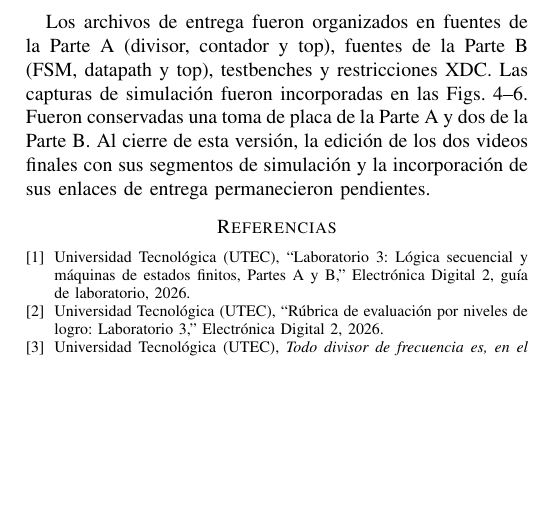
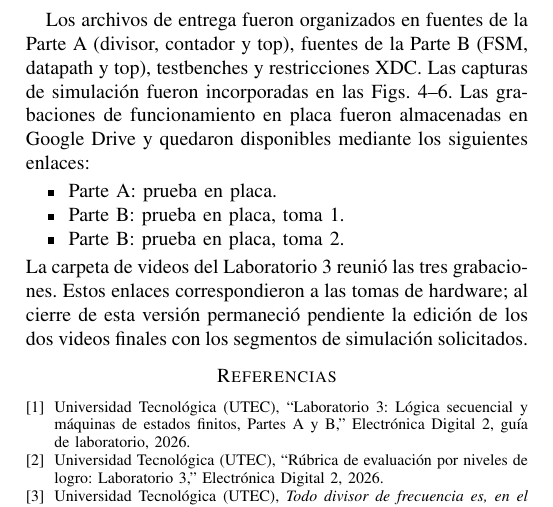
Before and after one commit to HectorPereira/Digital-2, a LaTeX paper (main.tex, which reads secciones/07_evidencias.tex): part of page 7 of 7, cut so that both start at the same text, the shorter picture padded with empty space. Compiled offline with pdfLaTeX.

Commit message:
Agregar enlaces Drive de videos de placa al informe

```diff
--- a/secciones/07_evidencias.tex
+++ b/secciones/07_evidencias.tex
@@ -1,5 +1,11 @@
 \section*{Evidencias y archivos}
-Los archivos de entrega fueron organizados en fuentes de la Parte A (divisor, contador y top), fuentes de la Parte B (FSM, datapath y top), testbenches y restricciones XDC. Las capturas de simulación fueron incorporadas en las Figs.~\ref{fig:simA}--\ref{fig:carry}. Fueron conservadas una toma de placa de la Parte A y dos de la Parte B. Al cierre de esta versión, la edición de los dos videos finales con sus segmentos de simulación y la incorporación de sus enlaces de entrega permanecieron pendientes.
+Los archivos de entrega fueron organizados en fuentes de la Parte A (divisor, contador y top), fuentes de la Parte B (FSM, datapath y top), testbenches y restricciones XDC. Las capturas de simulación fueron incorporadas en las Figs.~\ref{fig:simA}--\ref{fig:carry}. Las grabaciones de funcionamiento en placa fueron almacenadas en Google Drive y quedaron disponibles mediante los siguientes enlaces:
+\begin{itemize}
+\item \href{https://drive.google.com/file/d/1cQlbDqRuZeOSxJrXb2pYRw4xjVPU_4Vz/view?usp=drivesdk}{Parte A: prueba en placa}.
+\item \href{https://drive.google.com/file/d/17ROMVnRz38RnD50s2zLfR_cplsoflzGw/view?usp=drivesdk}{Parte B: prueba en placa, toma 1}.
+\item \href{https://drive.google.com/file/d/1BYkzmqP2yA4Zs2O5kWoa41vg2EHF4XHF/view?usp=drivesdk}{Parte B: prueba en placa, toma 2}.
+\end{itemize}
+La \href{https://drive.google.com/drive/folders/1Y5rrj8ksX91WtIUCtPhQNZZ_cCVlaqtD}{carpeta de videos del Laboratorio 3} reunió las tres grabaciones. Estos enlaces correspondieron a las tomas de hardware; al cierre de esta versión permaneció pendiente la edición de los dos videos finales con los segmentos de simulación solicitados.
 
 \begin{thebibliography}{9}
 \bibitem{consigna} Universidad Tecnológica (UTEC), ``Laboratorio 3: Lógica secuencial y máquinas de estados finitos, Partes A y B,'' Electrónica Digital 2, guía de laboratorio, 2026.
```
Also changed, not shown: PENDIENTES.md (+3 -0 lines), output/Informe_Laboratorio_3.pdf, output/Informe_Laboratorio_3_Borrador.pdf, 1 other file.
